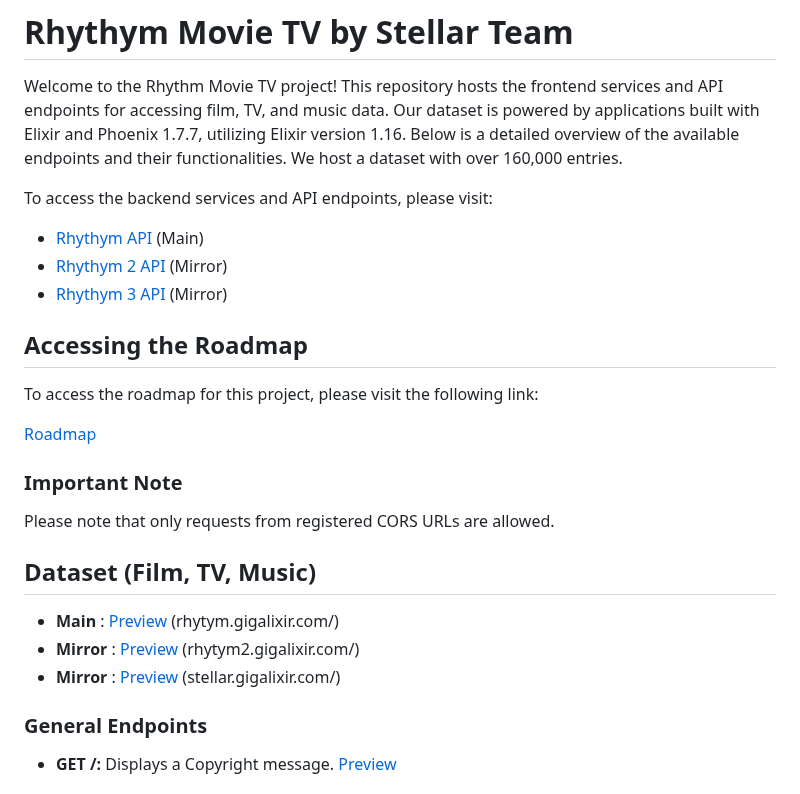
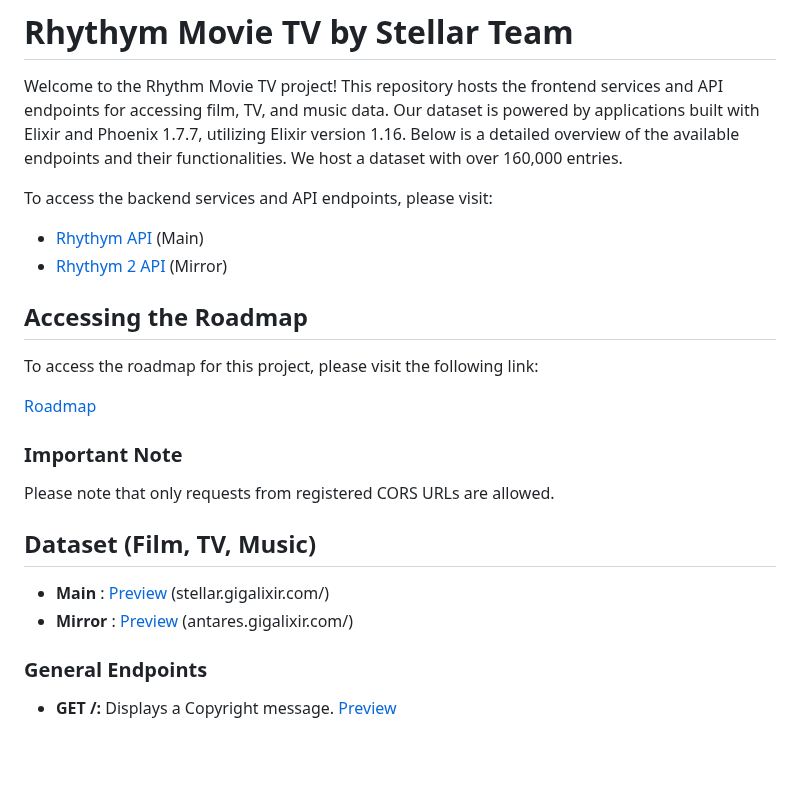
Before and after one commit to collegeid/ryhthym, a Markdown page: README.md, the part around the change. Drawn GitHub-style; blank space fills up the shorter version.

```diff
--- a/README.md
+++ b/README.md
@@ -6,9 +6,9 @@ Below is a detailed overview of the available endpoints and their functionalitie
 
 To access the backend services and API endpoints,
 please visit:
-- [Rhythym API](https://rhytym.gigalixirapp.com/) (Main)
-- [Rhythym 2 API ](https://rhytym2.gigalixirapp.com/) (Mirror)
-- [Rhythym 3 API ](https://stellar.gigalixirapp.com/) (Mirror)
+- [Rhythym API](https://stellar.gigalixirapp.com/) (Main)
+- [Rhythym 2 API ](https://antares.gigalixirapp.com/) (Mirror)
+
 
 ## Accessing the Roadmap
 
@@ -21,9 +21,9 @@ To access the roadmap for this project, please visit the following link:
 Please note that only requests from registered CORS URLs are allowed.
 
 ## Dataset (Film, TV, Music)
-- **Main** : [Preview](https://rhytym.gigalixirapp.com/) (rhytym.gigalixir.com/)
-- **Mirror** : [Preview](https://rhytym2.gigalixirapp.com/) (rhytym2.gigalixir.com/)
-- **Mirror** : [Preview](https://stellar.gigalixirapp.com/) (stellar.gigalixir.com/)
+- **Main** : [Preview](https://stellar.gigalixirapp.com/) (stellar.gigalixir.com/)
+- **Mirror** : [Preview](https://antares.gigalixirapp.com/) (antares.gigalixir.com/)
+
 ### General Endpoints
 
 - **GET /:** Displays a Copyright message. [Preview](https://rhytym.gigalixirapp.com/)
```
